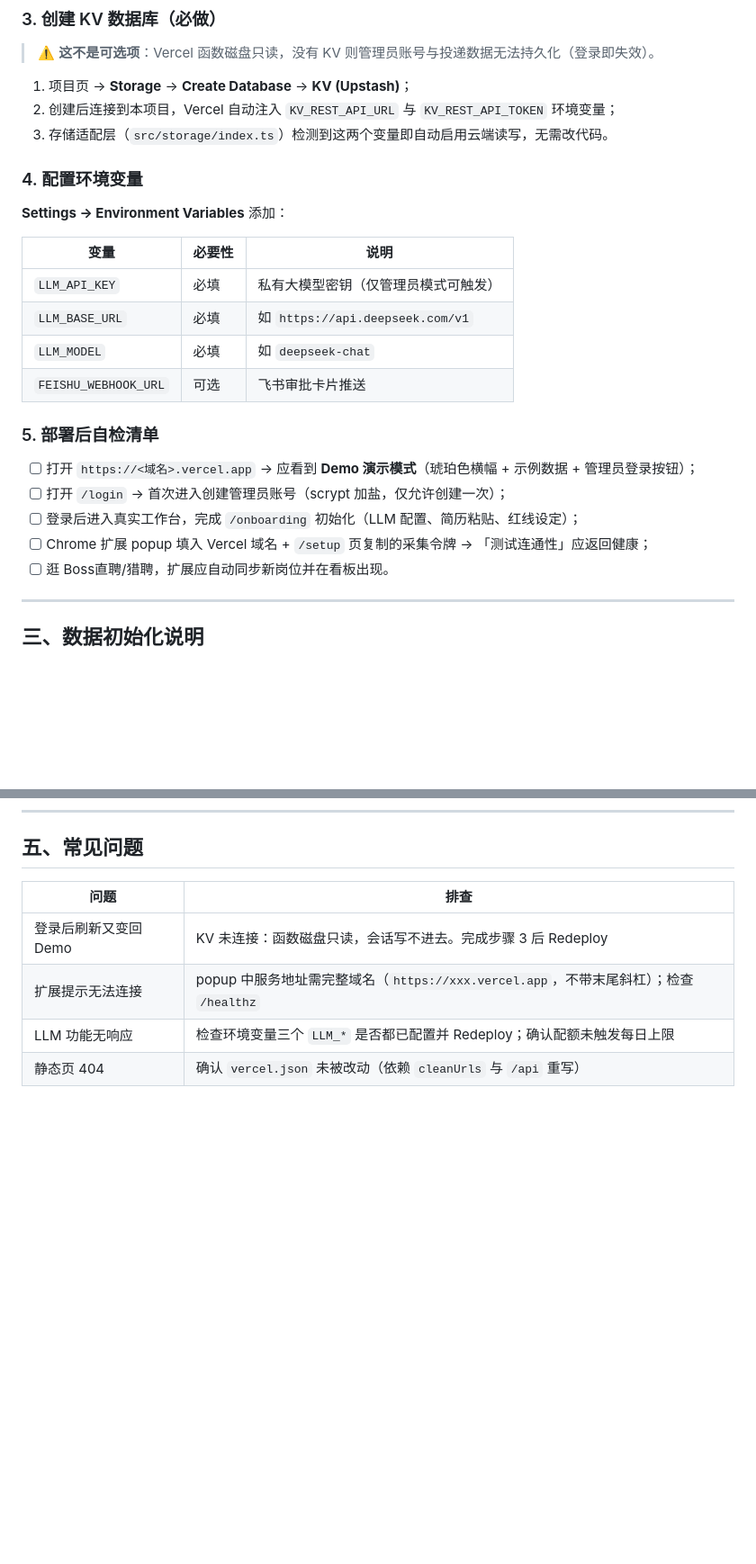
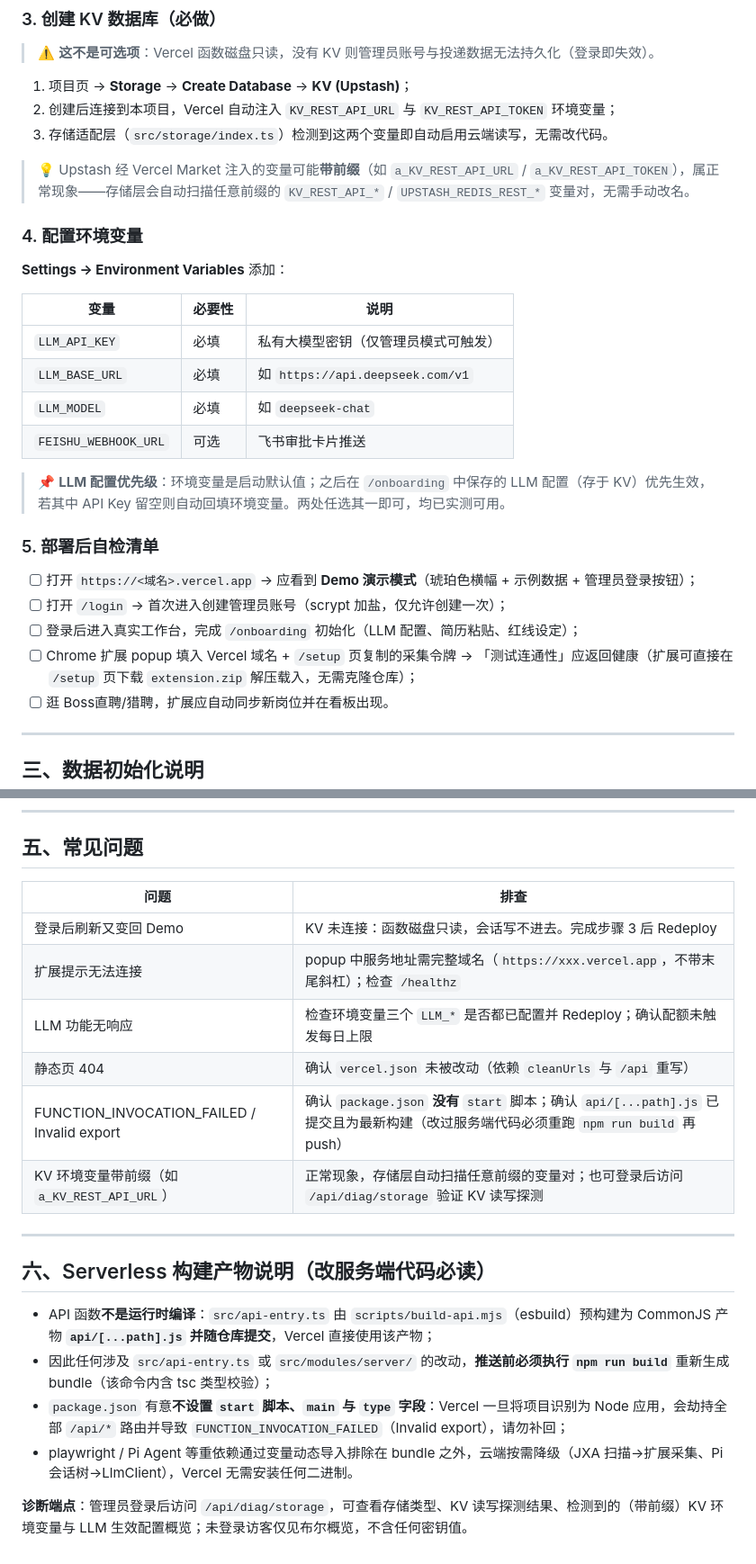
Before and after one commit to Feng-H/job-hunter-agent, a Markdown page: docs/DEPLOY.md, 2 parts joined by grey strips. Shown at 90% size. Drawn GitHub-style; blank space fills up the shorter version.

```diff
--- a/docs/DEPLOY.md
+++ b/docs/DEPLOY.md
@@ -61,6 +61,8 @@ git push origin main
 2. 创建后连接到本项目，Vercel 自动注入 `KV_REST_API_URL` 与 `KV_REST_API_TOKEN` 环境变量；
 3. 存储适配层（`src/storage/index.ts`）检测到这两个变量即自动启用云端读写，无需改代码。
 
+> 💡 Upstash 经 Vercel Market 注入的变量可能**带前缀**（如 `a_KV_REST_API_URL` / `a_KV_REST_API_TOKEN`），属正常现象——存储层会自动扫描任意前缀的 `KV_REST_API_*` / `UPSTASH_REDIS_REST_*` 变量对，无需手动改名。
+
 ### 4. 配置环境变量
 
 **Settings → Environment Variables** 添加：
@@ -72,12 +74,14 @@ git push origin main
 | `LLM_MODEL` | 必填 | 如 `deepseek-chat` |
 | `FEISHU_WEBHOOK_URL` | 可选 | 飞书审批卡片推送 |
 
+> 📌 **LLM 配置优先级**：环境变量是启动默认值；之后在 `/onboarding` 中保存的 LLM 配置（存于 KV）优先生效，若其中 API Key 留空则自动回填环境变量。两处任选其一即可，均已实测可用。
+
 ### 5. 部署后自检清单
 
 - [ ] 打开 `https://<域名>.vercel.app` → 应看到 **Demo 演示模式**（琥珀色横幅 + 示例数据 + 管理员登录按钮）；
 - [ ] 打开 `/login` → 首次进入创建管理员账号（scrypt 加盐，仅允许创建一次）；
 - [ ] 登录后进入真实工作台，完成 `/onboarding` 初始化（LLM 配置、简历粘贴、红线设定）；
-- [ ] Chrome 扩展 popup 填入 Vercel 域名 + `/setup` 页复制的采集令牌 → 「测试连通性」应返回健康；
+- [ ] Chrome 扩展 popup 填入 Vercel 域名 + `/setup` 页复制的采集令牌 → 「测试连通性」应返回健康（扩展可直接在 `/setup` 页下载 `extension.zip` 解压载入，无需克隆仓库）；
 - [ ] 逛 Boss直聘/猎聘，扩展应自动同步新岗位并在看板出现。
 
 ---
@@ -114,3 +118,16 @@ cp .env.example .env        # 填入 LLM/飞书配置
 | 扩展提示无法连接 | popup 中服务地址需完整域名（`https://xxx.vercel.app`，不带末尾斜杠）；检查 `/healthz` |
 | LLM 功能无响应 | 检查环境变量三个 `LLM_*` 是否都已配置并 Redeploy；确认配额未触发每日上限 |
 | 静态页 404 | 确认 `vercel.json` 未被改动（依赖 `cleanUrls` 与 `/api` 重写） |
+| FUNCTION_INVOCATION_FAILED / Invalid export | 确认 `package.json` **没有** `start` 脚本；确认 `api/[...path].js` 已提交且为最新构建（改过服务端代码必须重跑 `npm run build` 再 push） |
+| KV 环境变量带前缀（如 `a_KV_REST_API_URL`）| 正常现象，存储层自动扫描任意前缀的变量对；也可登录后访问 `/api/diag/storage` 验证 KV 读写探测 |
+
+---
+
+## 六、Serverless 构建产物说明（改服务端代码必读）
+
+- API 函数**不是运行时编译**：`src/api-entry.ts` 由 `scripts/build-api.mjs`（esbuild）预构建为 CommonJS 产物 **`api/[...path].js` 并随仓库提交**，Vercel 直接使用该产物；
+- 因此任何涉及 `src/api-entry.ts` 或 `src/modules/server/` 的改动，**推送前必须执行 `npm run build`** 重新生成 bundle（该命令内含 tsc 类型校验）；
+- `package.json` 有意**不设置 `start` 脚本、`main` 与 `type` 字段**：Vercel 一旦将项目识别为 Node 应用，会劫持全部 `/api/*` 路由并导致 `FUNCTION_INVOCATION_FAILED`（Invalid export），请勿补回；
+- playwright / Pi Agent 等重依赖通过变量动态导入排除在 bundle 之外，云端按需降级（JXA 扫描→扩展采集、Pi 会话树→LlmClient），Vercel 无需安装任何二进制。
+
+**诊断端点**：管理员登录后访问 `/api/diag/storage`，可查看存储类型、KV 读写探测结果、检测到的（带前缀）KV 环境变量与 LLM 生效配置概览；未登录访客仅见布尔概览，不含任何密钥值。
```
Also changed, not shown: other parts of docs/DEPLOY.md (+1 -1 lines), README.md (+2 -2 lines), docs/ARCHITECTURE.md (+3 -3 lines).
